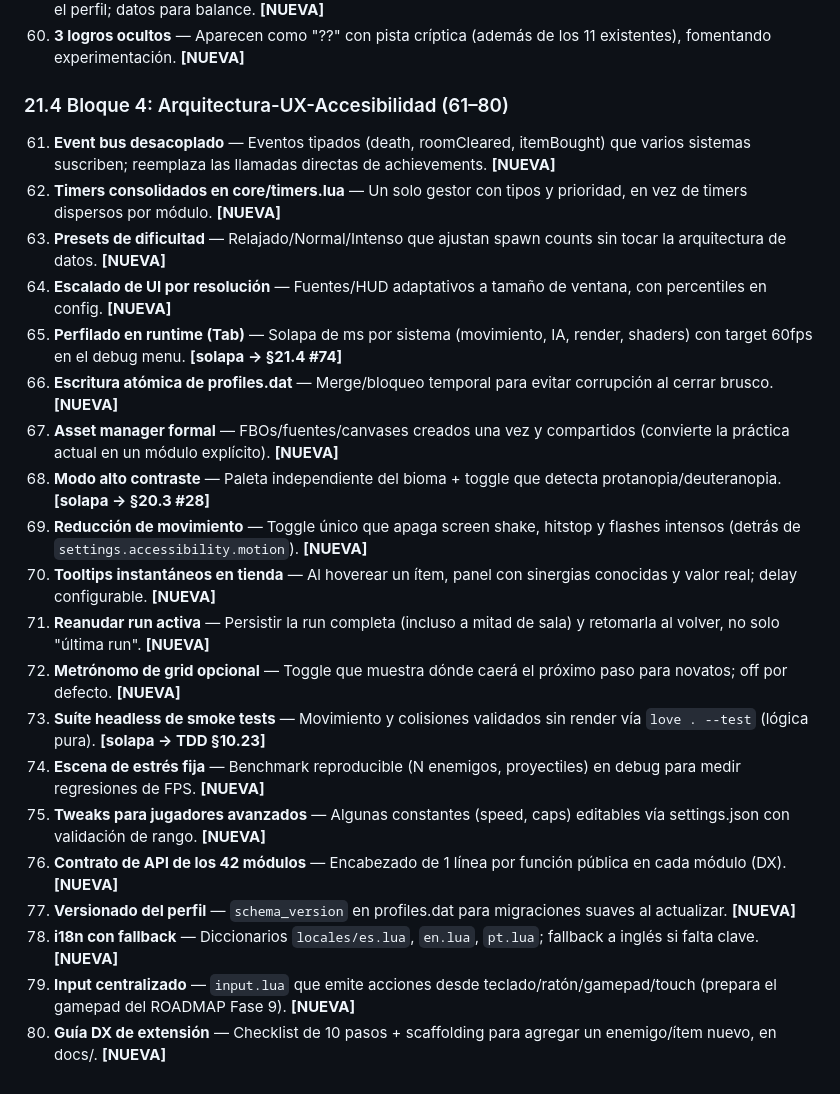
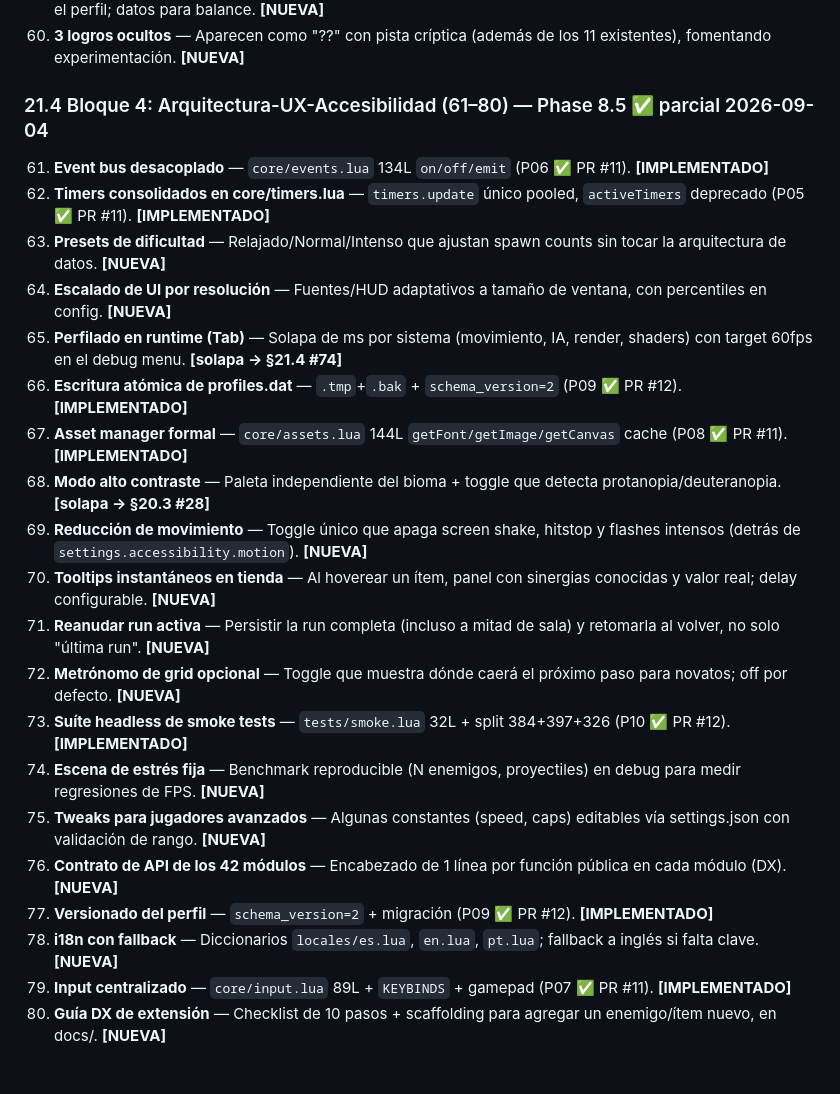
Before and after one commit to nastex123/Snake-with-Love2D, a Markdown page: docs/GDD.md, the part around the change. Rendered like a GitHub page.

Commit message:
docs(gdd): mark §21.4 implemented P05-P10
Qué: §21.4 61 62 66 67 73 77 79 NUEVA -> IMPLEMENTADO con P05-P10 PRs #11-#12. Por qué: GDD desactualizado, TODO ya [x]. Refs: TDD §10.26.

```diff
--- a/docs/GDD.md
+++ b/docs/GDD.md
@@ -1203,24 +1203,24 @@ Conjunto de 4 bloques × 20 propuestas para evolución del juego. Marcador: **[N
 59. **Stats de inversión en tienda** — Registro de gasto por ítem y mejor retorno (monedas/combo ganados) en el perfil; datos para balance. **[NUEVA]**
 60. **3 logros ocultos** — Aparecen como "??" con pista críptica (además de los 11 existentes), fomentando experimentación. **[NUEVA]**
 
-### 21.4 Bloque 4: Arquitectura-UX-Accesibilidad (61–80)
-61. **Event bus desacoplado** — Eventos tipados (death, roomCleared, itemBought) que varios sistemas suscriben; reemplaza las llamadas directas de achievements. **[NUEVA]**
-62. **Timers consolidados en core/timers.lua** — Un solo gestor con tipos y prioridad, en vez de timers dispersos por módulo. **[NUEVA]**
+### 21.4 Bloque 4: Arquitectura-UX-Accesibilidad (61–80) — Phase 8.5 ✅ parcial 2026-09-04
+61. **Event bus desacoplado** — `core/events.lua` 134L `on/off/emit` (P06 ✅ PR #11). **[IMPLEMENTADO]**
+62. **Timers consolidados en core/timers.lua** — `timers.update` único pooled, `activeTimers` deprecado (P05 ✅ PR #11). **[IMPLEMENTADO]**
 63. **Presets de dificultad** — Relajado/Normal/Intenso que ajustan spawn counts sin tocar la arquitectura de datos. **[NUEVA]**
 64. **Escalado de UI por resolución** — Fuentes/HUD adaptativos a tamaño de ventana, con percentiles en config. **[NUEVA]**
 65. **Perfilado en runtime (Tab)** — Solapa de ms por sistema (movimiento, IA, render, shaders) con target 60fps en el debug menu. **[solapa → §21.4 #74]**
-66. **Escritura atómica de profiles.dat** — Merge/bloqueo temporal para evitar corrupción al cerrar brusco. **[NUEVA]**
-67. **Asset manager formal** — FBOs/fuentes/canvases creados una vez y compartidos (convierte la práctica actual en un módulo explícito). **[NUEVA]**
+66. **Escritura atómica de profiles.dat** — `.tmp`+`.bak` + `schema_version=2` (P09 ✅ PR #12). **[IMPLEMENTADO]**
+67. **Asset manager formal** — `core/assets.lua` 144L `getFont/getImage/getCanvas` cache (P08 ✅ PR #11). **[IMPLEMENTADO]**
 68. **Modo alto contraste** — Paleta independiente del bioma + toggle que detecta protanopia/deuteranopia. **[solapa → §20.3 #28]**
 69. **Reducción de movimiento** — Toggle único que apaga screen shake, hitstop y flashes intensos (detrás de `settings.accessibility.motion`). **[NUEVA]**
 70. **Tooltips instantáneos en tienda** — Al hoverear un ítem, panel con sinergias conocidas y valor real; delay configurable. **[NUEVA]**
 71. **Reanudar run activa** — Persistir la run completa (incluso a mitad de sala) y retomarla al volver, no solo "última run". **[NUEVA]**
 72. **Metrónomo de grid opcional** — Toggle que muestra dónde caerá el próximo paso para novatos; off por defecto. **[NUEVA]**
-73. **Suíte headless de smoke tests** — Movimiento y colisiones validados sin render vía `love . --test` (lógica pura). **[solapa → TDD §10.23]**
+73. **Suíte headless de smoke tests** — `tests/smoke.lua` 32L + split 384+397+326 (P10 ✅ PR #12). **[IMPLEMENTADO]**
 74. **Escena de estrés fija** — Benchmark reproducible (N enemigos, proyectiles) en debug para medir regresiones de FPS. **[NUEVA]**
 75. **Tweaks para jugadores avanzados** — Algunas constantes (speed, caps) editables vía settings.json con validación de rango. **[NUEVA]**
 76. **Contrato de API de los 42 módulos** — Encabezado de 1 línea por función pública en cada módulo (DX). **[NUEVA]**
-77. **Versionado del perfil** — `schema_version` en profiles.dat para migraciones suaves al actualizar. **[NUEVA]**
+77. **Versionado del perfil** — `schema_version=2` + migración (P09 ✅ PR #12). **[IMPLEMENTADO]**
 78. **i18n con fallback** — Diccionarios `locales/es.lua`, `en.lua`, `pt.lua`; fallback a inglés si falta clave. **[NUEVA]**
-79. **Input centralizado** — `input.lua` que emite acciones desde teclado/ratón/gamepad/touch (prepara el gamepad del ROADMAP Fase 9). **[NUEVA]**
+79. **Input centralizado** — `core/input.lua` 89L + `KEYBINDS` + gamepad (P07 ✅ PR #11). **[IMPLEMENTADO]**
 80. **Guía DX de extensión** — Checklist de 10 pasos + scaffolding para agregar un enemigo/ítem nuevo, en docs/. **[NUEVA]**
```
